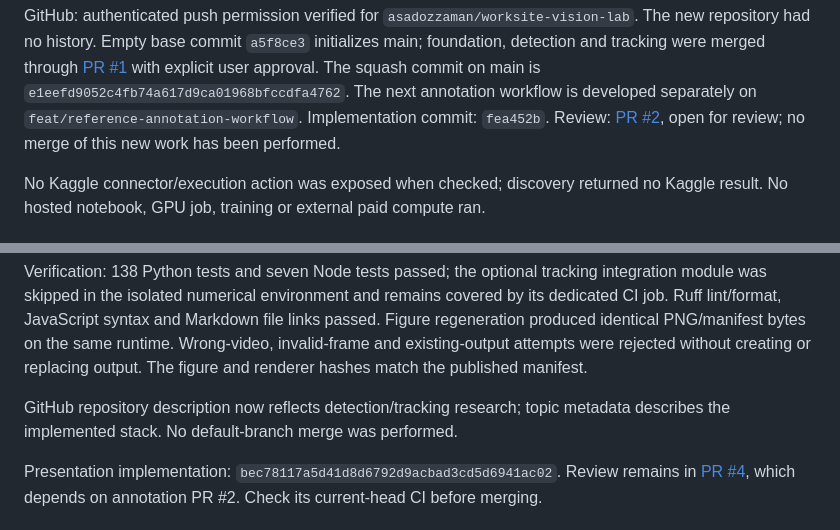
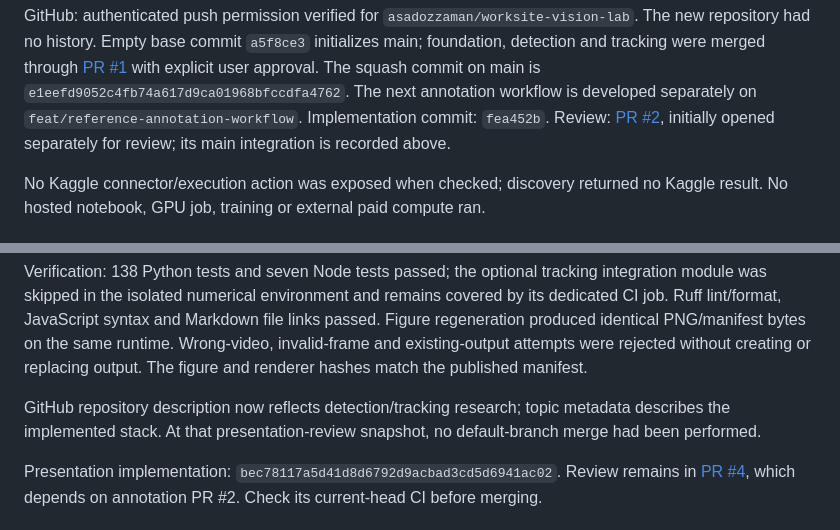
Before and after one commit to asadozzaman/worksite-vision-lab, a Markdown page: docs/PHASE_STATUS.md, 2 parts joined by grey strips. Rendered like a GitHub page.

```diff
--- a/docs/PHASE_STATUS.md
+++ b/docs/PHASE_STATUS.md
@@ -126,7 +141,7 @@ foundation, detection and tracking were merged through
 approval. The squash commit on main is `e1eefd9052c4fb74a617d9ca01968bfccdfa4762`.
 The next annotation workflow is developed separately on `feat/reference-annotation-workflow`.
 Implementation commit: `fea452b`. Review: [PR #2](https://github.com/asadozzaman/worksite-vision-lab/pull/2),
-open for review; no merge of this new work has been performed.
+initially opened separately for review; its main integration is recorded above.
 
 No Kaggle connector/execution action was exposed when checked; discovery returned
 no Kaggle result. No hosted notebook, GPU job, training or external paid compute ran.
@@ -196,7 +212,8 @@ rejected without creating or replacing output. The figure and renderer hashes
 match the published manifest.
 
 GitHub repository description now reflects detection/tracking research; topic
-metadata describes the implemented stack. No default-branch merge was performed.
+metadata describes the implemented stack. At that presentation-review snapshot,
+no default-branch merge had been performed.
 
 Presentation implementation: `bec78117a5d41d8d6792d9acbad3cd5d6941ac02`.
 Review remains in [PR #4](https://github.com/asadozzaman/worksite-vision-lab/pull/4),
```
Also changed, not shown: other parts of docs/PHASE_STATUS.md (+24 -7 lines).
